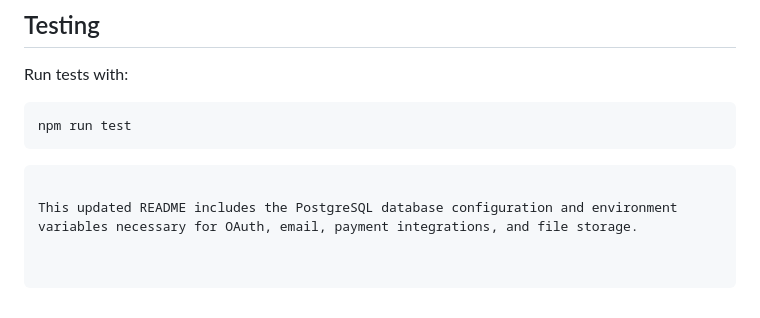
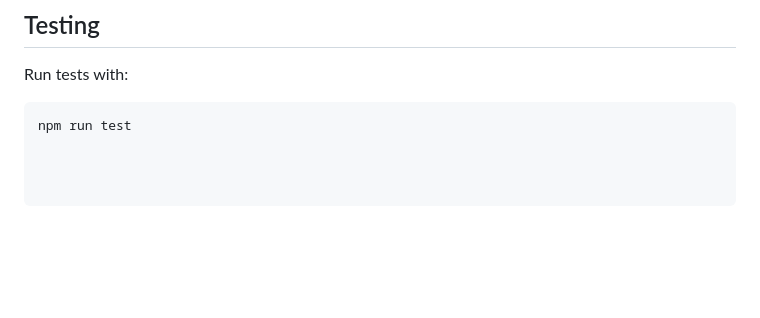
Before and after one commit to ALaamohamed581/E-Learning, a Markdown page: README.md, the part around the change. Drawn GitHub-style; blank space fills up the shorter version.

````diff
--- a/README.md
+++ b/README.md
@@ -99,10 +99,3 @@ Run tests with:
 
 ```bash
 npm run test
-```
-
-
-
-```
-
-This updated README includes the PostgreSQL database configuration and environment variables necessary for OAuth, email, payment integrations, and file storage.
````
